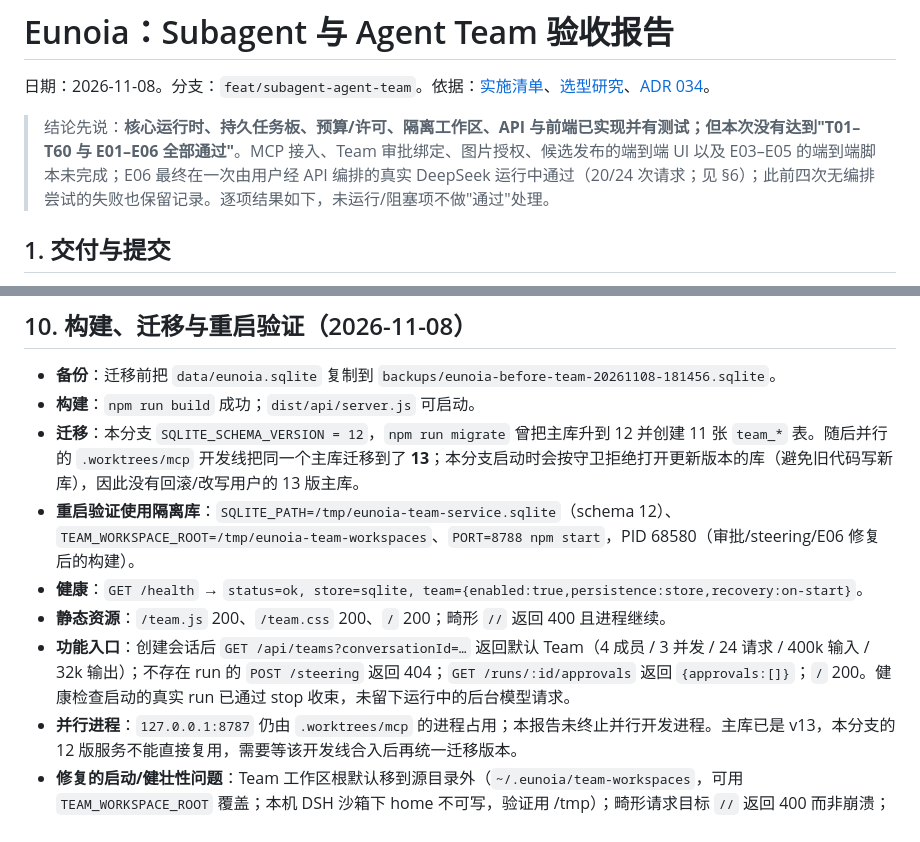
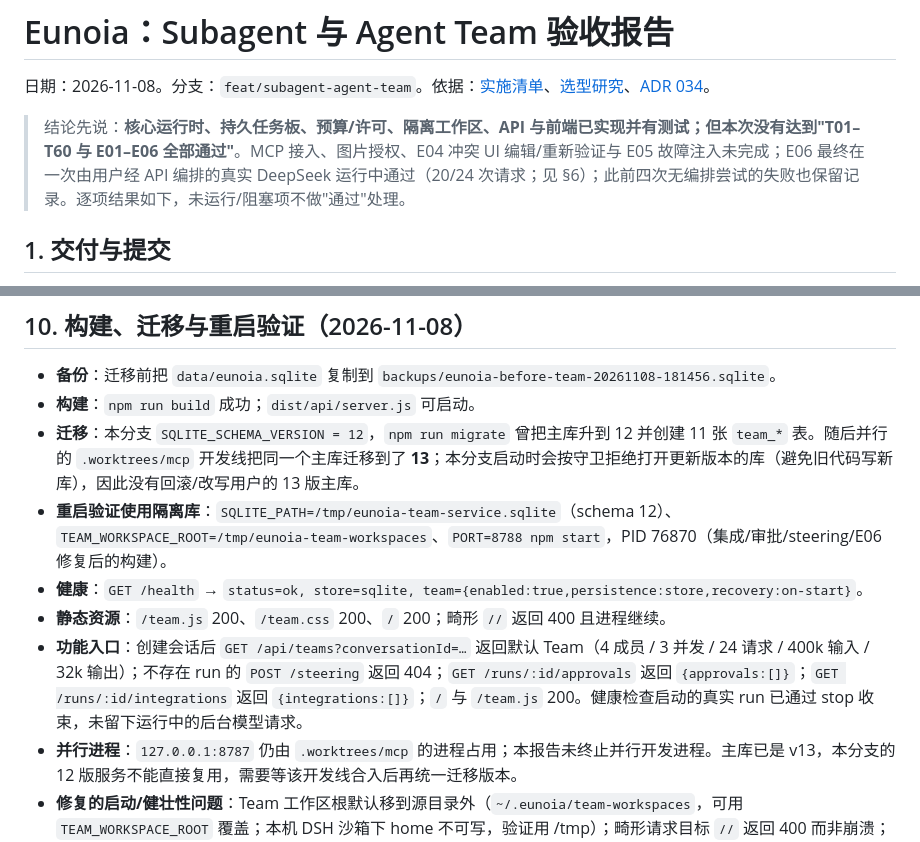
Before and after one commit to cakeliang-cc/Eunoia, a Markdown page: docs/features/eunoia-AgentTeam验收报告.md, 2 parts joined by grey strips. GitHub-like rendering.

Commit message:
验收报告：记录集成 API 构建的 8788 重启验证

```diff
--- a/docs/features/eunoia-AgentTeam验收报告.md
+++ b/docs/features/eunoia-AgentTeam验收报告.md
@@ -2,7 +2,7 @@
 
 日期：2026-11-08。分支：`feat/subagent-agent-team`。依据：[实施清单](../plans/eunoia-Subagent与AgentTeam实施清单.md)、[选型研究](../research/agents/eunoia-Subagent与AgentTeam对照.md)、[ADR 034](../adr/034-subagent-and-agent-team.md)。
 
-> 结论先说：**核心运行时、持久任务板、预算/许可、隔离工作区、API 与前端已实现并有测试；但本次没有达到"T01–T60 与 E01–E06 全部通过"**。MCP 接入、Team 审批绑定、图片授权、候选发布的端到端 UI 以及 E03–E05 的端到端脚本未完成；E06 最终在一次由用户经 API 编排的真实 DeepSeek 运行中通过（20/24 次请求；见 §6）；此前四次无编排尝试的失败也保留记录。逐项结果如下，未运行/阻塞项不做"通过"处理。
+> 结论先说：**核心运行时、持久任务板、预算/许可、隔离工作区、API 与前端已实现并有测试；但本次没有达到"T01–T60 与 E01–E06 全部通过"**。MCP 接入、图片授权、E04 冲突 UI 编辑/重新验证与 E05 故障注入未完成；E06 最终在一次由用户经 API 编排的真实 DeepSeek 运行中通过（20/24 次请求；见 §6）；此前四次无编排尝试的失败也保留记录。逐项结果如下，未运行/阻塞项不做"通过"处理。
 
 ## 1. 交付与提交
 
@@ -210,10 +210,10 @@ curl -s http://127.0.0.1:8790/api/teams/runs/<runId>/report
 - **备份**：迁移前把 `data/eunoia.sqlite` 复制到 `backups/eunoia-before-team-20261108-181456.sqlite`。
 - **构建**：`npm run build` 成功；`dist/api/server.js` 可启动。
 - **迁移**：本分支 `SQLITE_SCHEMA_VERSION = 12`，`npm run migrate` 曾把主库升到 12 并创建 11 张 `team_*` 表。随后并行的 `.worktrees/mcp` 开发线把同一个主库迁移到了 **13**；本分支启动时会按守卫拒绝打开更新版本的库（避免旧代码写新库），因此没有回滚/改写用户的 13 版主库。
-- **重启验证使用隔离库**：`SQLITE_PATH=/tmp/eunoia-team-service.sqlite`（schema 12）、`TEAM_WORKSPACE_ROOT=/tmp/eunoia-team-workspaces`、`PORT=8788 npm start`，PID 68580（审批/steering/E06 修复后的构建）。
+- **重启验证使用隔离库**：`SQLITE_PATH=/tmp/eunoia-team-service.sqlite`（schema 12）、`TEAM_WORKSPACE_ROOT=/tmp/eunoia-team-workspaces`、`PORT=8788 npm start`，PID 76870（集成/审批/steering/E06 修复后的构建）。
 - **健康**：`GET /health` → `status=ok, store=sqlite, team={enabled:true,persistence:store,recovery:on-start}`。
 - **静态资源**：`/team.js` 200、`/team.css` 200、`/` 200；畸形 `//` 返回 400 且进程继续。
-- **功能入口**：创建会话后 `GET /api/teams?conversationId=…` 返回默认 Team（4 成员 / 3 并发 / 24 请求 / 400k 输入 / 32k 输出）；不存在 run 的 `POST /steering` 返回 404；`GET /runs/:id/approvals` 返回 `{approvals:[]}`；`/` 200。健康检查启动的真实 run 已通过 stop 收束，未留下运行中的后台模型请求。
+- **功能入口**：创建会话后 `GET /api/teams?conversationId=…` 返回默认 Team（4 成员 / 3 并发 / 24 请求 / 400k 输入 / 32k 输出）；不存在 run 的 `POST /steering` 返回 404；`GET /runs/:id/approvals` 返回 `{approvals:[]}`；`GET /runs/:id/integrations` 返回 `{integrations:[]}`；`/` 与 `/team.js` 200。健康检查启动的真实 run 已通过 stop 收束，未留下运行中的后台模型请求。
 - **并行进程**：`127.0.0.1:8787` 仍由 `.worktrees/mcp` 的进程占用；本报告未终止并行开发进程。主库已是 v13，本分支的 12 版服务不能直接复用，需要等该开发线合入后再统一迁移版本。
 - **修复的启动/健壮性问题**：Team 工作区根默认移到源目录外（`~/.eunoia/team-workspaces`，可用 `TEAM_WORKSPACE_ROOT` 覆盖；本机 DSH 沙箱下 home 不可写，验证用 /tmp）；畸形请求目标 `//` 返回 400 而非崩溃；关闭成员与激活收尾的竞争用 `closedAt` 修复；预算预留移到模型并发槽之后，避免排队请求提前占满输出预算；Team 工具使用 `workspace_state` 副作用类别，不再因“禁止命令”而被误拒。
 
```
